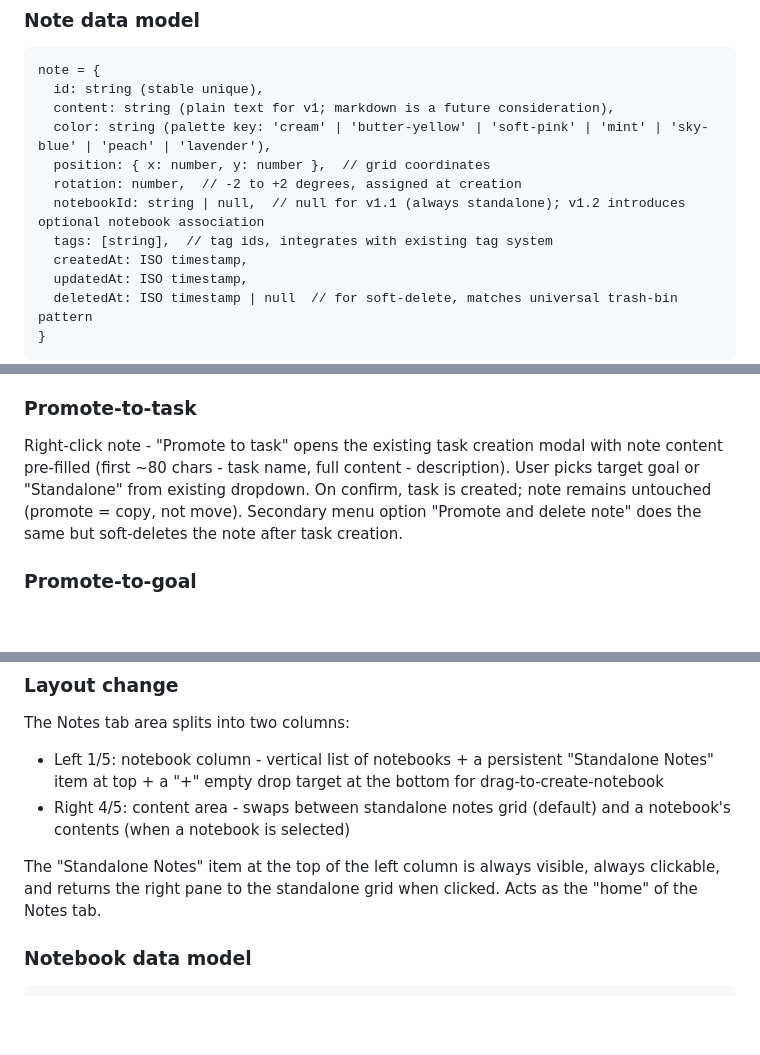
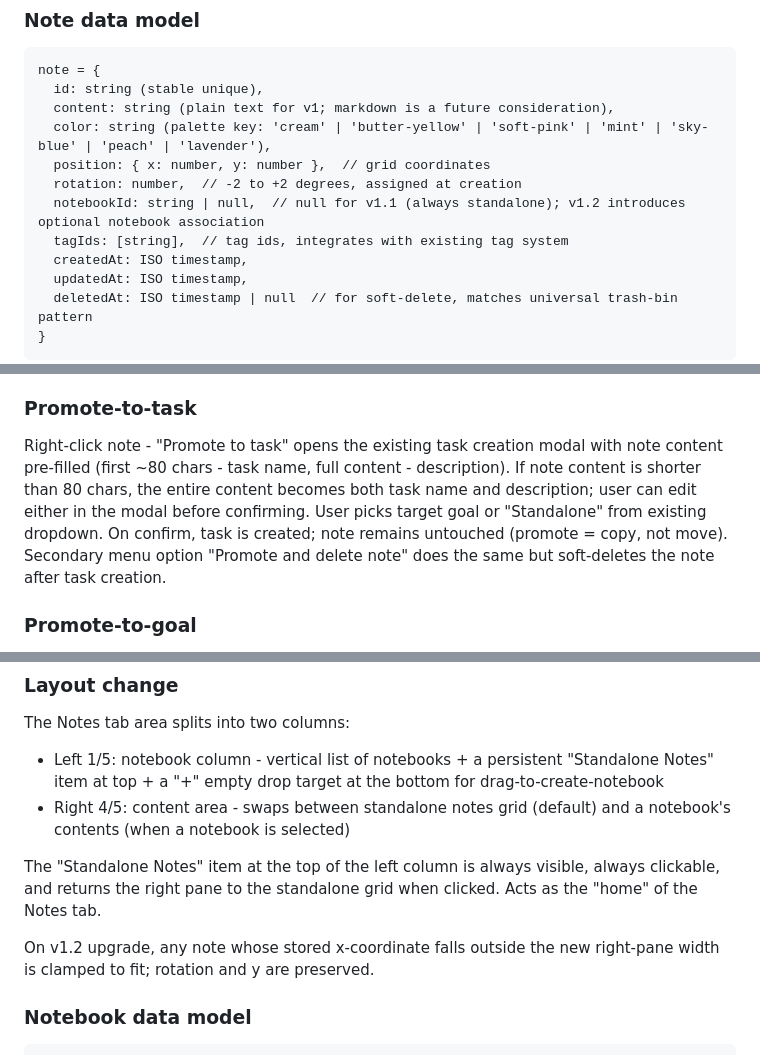
Before and after one commit to samson-cyber/launchpad, a Markdown page: docs/SPECS/notes.md, 3 parts joined by grey strips. GitHub-like rendering; blank space fills up the shorter version.

```diff
--- a/docs/SPECS/notes.md
+++ b/docs/SPECS/notes.md
@@ -62,7 +62,7 @@ note = {
   position: { x: number, y: number },  // grid coordinates
   rotation: number,  // -2 to +2 degrees, assigned at creation
   notebookId: string | null,  // null for v1.1 (always standalone); v1.2 introduces optional notebook association
-  tags: [string],  // tag ids, integrates with existing tag system
+  tagIds: [string],  // tag ids, integrates with existing tag system
   createdAt: ISO timestamp,
   updatedAt: ISO timestamp,
   deletedAt: ISO timestamp | null  // for soft-delete, matches universal trash-bin pattern
@@ -80,7 +80,7 @@ note = {
 
 ### Promote-to-task
 
-Right-click note - "Promote to task" opens the existing task creation modal with note content pre-filled (first ~80 chars - task name, full content - description). User picks target goal or "Standalone" from existing dropdown. On confirm, task is created; note remains untouched (promote = copy, not move). Secondary menu option "Promote and delete note" does the same but soft-deletes the note after task creation.
+Right-click note - "Promote to task" opens the existing task creation modal with note content pre-filled (first ~80 chars - task name, full content - description). If note content is shorter than 80 chars, the entire content becomes both task name and description; user can edit either in the modal before confirming. User picks target goal or "Standalone" from existing dropdown. On confirm, task is created; note remains untouched (promote = copy, not move). Secondary menu option "Promote and delete note" does the same but soft-deletes the note after task creation.
 
 ### Promote-to-goal
 
@@ -117,6 +117,8 @@ The Notes tab area splits into two columns:
 - Right 4/5: content area - swaps between standalone notes grid (default) and a notebook's contents (when a notebook is selected)
 
 The "Standalone Notes" item at the top of the left column is always visible, always clickable, and returns the right pane to the standalone grid when clicked. Acts as the "home" of the Notes tab.
+
+On v1.2 upgrade, any note whose stored x-coordinate falls outside the new right-pane width is clamped to fit; rotation and y are preserved.
 
 ### Notebook data model
 
```
Also changed, not shown: docs/SPECS/trash-bin.md (+2 -0 lines), docs/SPECS/workspaces-data-model.md (+4 -1 lines).
